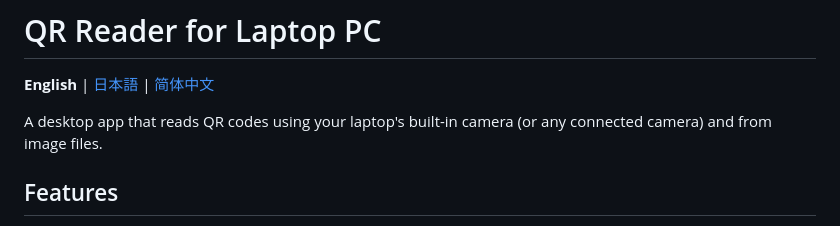
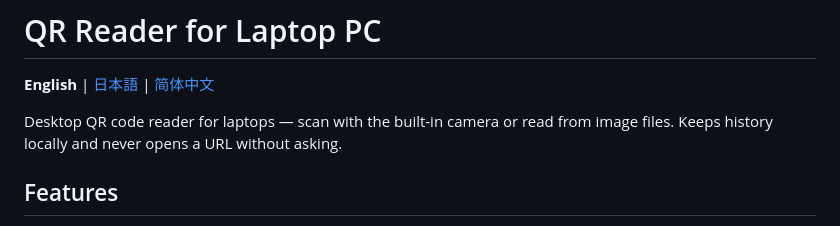
Before and after one commit to shuniku/qr-reader-for-laptop-pc, a Markdown page: README.md, the part around the change. Drawn GitHub-style.

```diff
--- a/README.md
+++ b/README.md
@@ -2,7 +2,7 @@
 
 **English** | [日本語](README.ja.md) | [简体中文](README.zh-CN.md)
 
-A desktop app that reads QR codes using your laptop's built-in camera (or any connected camera) and from image files.
+Desktop QR code reader for laptops — scan with the built-in camera or read from image files. Keeps history locally and never opens a URL without asking.
 
 ## Features
 
```
Also changed, not shown: README.ja.md (+1 -1 lines), README.zh-CN.md (+1 -1 lines).
